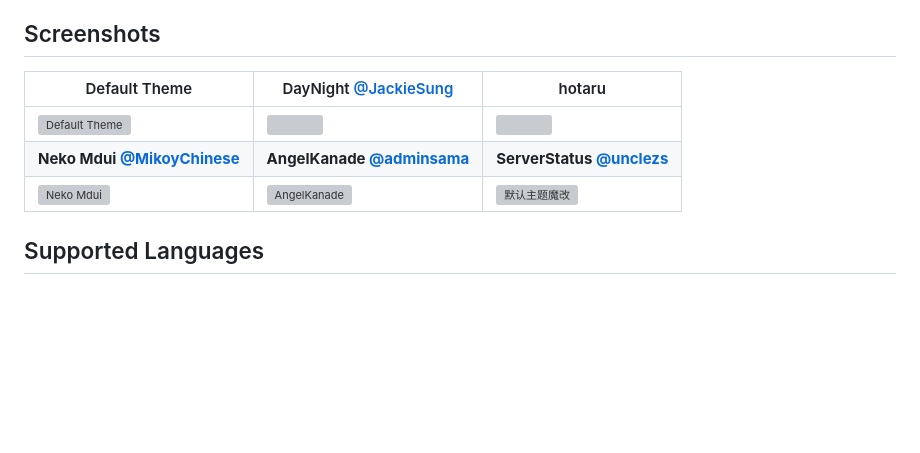
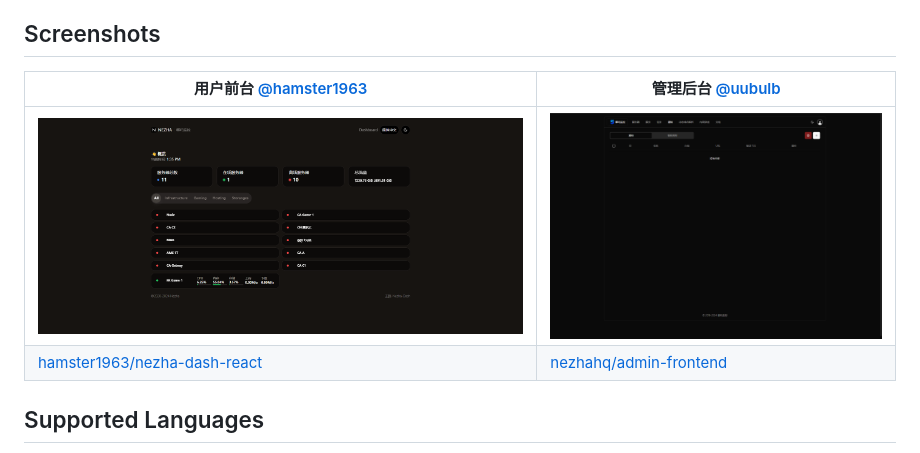
Before and after one commit to naiba/nezha, a Markdown page: README.md, the part around the change printed below. Rendered like a GitHub page; pictures changed too: .github/admin-frontend.20241128.png (added), .github/user-frontend.20241128.png (added); blank space fills up the shorter version; grey boxes are pictures that could not be loaded.

Commit message:
chore: update readme

```diff
--- a/README.md
+++ b/README.md
@@ -24,11 +24,10 @@
 
 ## Screenshots
 
-| Default Theme                                                                                 | DayNight [@JackieSung](https://github.com/JackieSung4ev)                                               | hotaru                                                                     |
-| ---------------------------------------------------------------------------------------- | ------------------------------------------------------------------------------------------------------ | -------------------------------------------------------------------------- |
-| ![Default Theme](resource/template/theme-default/screenshot.png)                              | <img src="resource/template/theme-daynight/screenshot.png" width="3000px"/>                            | <img src="resource/template/theme-hotaru/screenshot.png" width="1500px" /> |
-| <div align="center"><b>Neko Mdui <a href="https://github.com/MikoyChinese">@MikoyChinese</a></b></div> |      <div align="center"><b>AngelKanade <a href="https://github.com/adminsama">@adminsama</a></b></div>         |<div align="center"><b>ServerStatus <a href="https://github.com/unclezs">@unclezs</a></b></div> |
-| ![Neko Mdui](resource/template/theme-mdui/screenshot.png)                                              |        ![AngelKanade](resource/template/theme-angel-kanade/screenshot.png)            | ![默认主题魔改](resource/template/theme-server-status/screenshot.png)       |
+| 用户前台 [@hamster1963](https://github.com/hamster1963) | 管理后台 [@uubulb](https://github.com/uubulb) |
+|---|---|
+| ![admin](.github/user-frontend.20241128.png)  | ![user](.github/admin-frontend.20241128.png)  |
+| [hamster1963/nezha-dash-react](https://github.com/hamster1963/nezha-dashboard-react)  | [nezhahq/admin-frontend](https://github.com/nezhahq/admin-frontend)  |
 
 ## Supported Languages
 
```
Also changed, not shown: other parts of README.md (+1 -1 lines), 1 other file.
